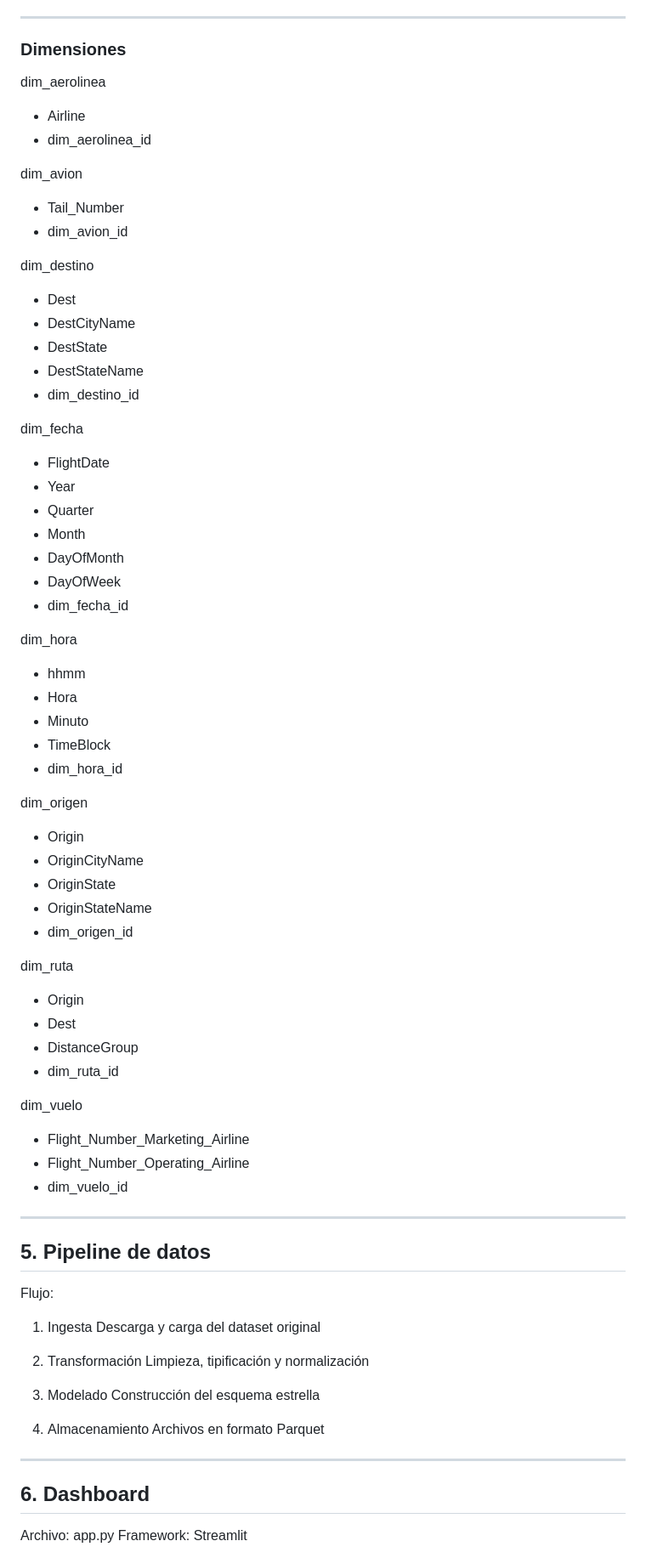
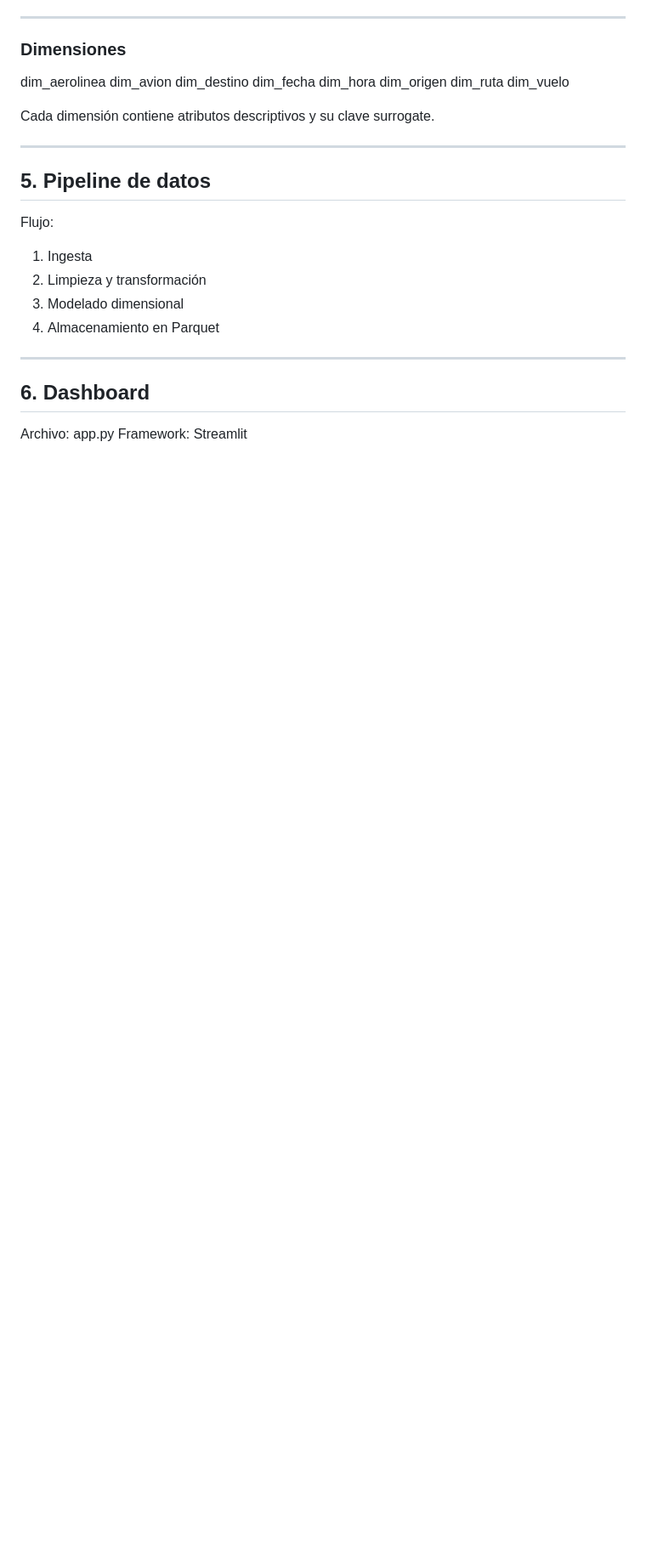
Before and after one commit to mermelose/vuelos, a Markdown page: README.md, the part around one of its changes. Shown at 85% size. Rendered like a GitHub page; blank space fills up the shorter version.

```diff
--- a/README.md
+++ b/README.md
@@ -85,61 +77,15 @@ Métricas principales:
 ### Dimensiones
 
 dim_aerolinea
-
-* Airline
-* dim_aerolinea_id
-
 dim_avion
-
-* Tail_Number
-* dim_avion_id
-
 dim_destino
-
-* Dest
-* DestCityName
-* DestState
-* DestStateName
-* dim_destino_id
-
 dim_fecha
-
-* FlightDate
-* Year
-* Quarter
-* Month
-* DayOfMonth
-* DayOfWeek
-* dim_fecha_id
-
 dim_hora
-
-* hhmm
-* Hora
-* Minuto
-* TimeBlock
-* dim_hora_id
-
 dim_origen
-
-* Origin
-* OriginCityName
-* OriginState
-* OriginStateName
-* dim_origen_id
-
 dim_ruta
-
-* Origin
-* Dest
-* DistanceGroup
-* dim_ruta_id
-
 dim_vuelo
 
-* Flight_Number_Marketing_Airline
-* Flight_Number_Operating_Airline
-* dim_vuelo_id
+Cada dimensión contiene atributos descriptivos y su clave surrogate.
 
 ---
 
@@ -148,16 +94,9 @@ dim_vuelo
 Flujo:
 
 1. Ingesta
-   Descarga y carga del dataset original
-
-2. Transformación
-   Limpieza, tipificación y normalización
-
-3. Modelado
-   Construcción del esquema estrella
-
-4. Almacenamiento
-   Archivos en formato Parquet
+2. Limpieza y transformación
+3. Modelado dimensional
+4. Almacenamiento en Parquet
 
 ---
 
```
Also changed, not shown: other parts of README.md (+100 -74 lines).
